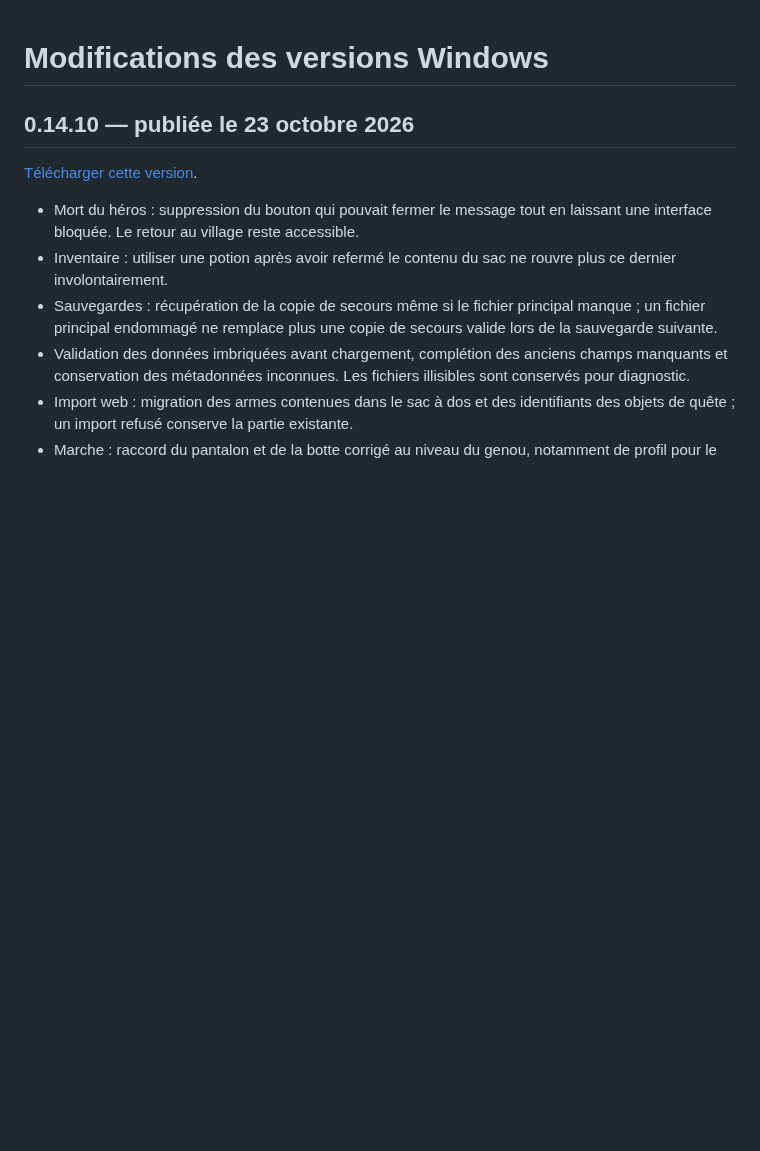
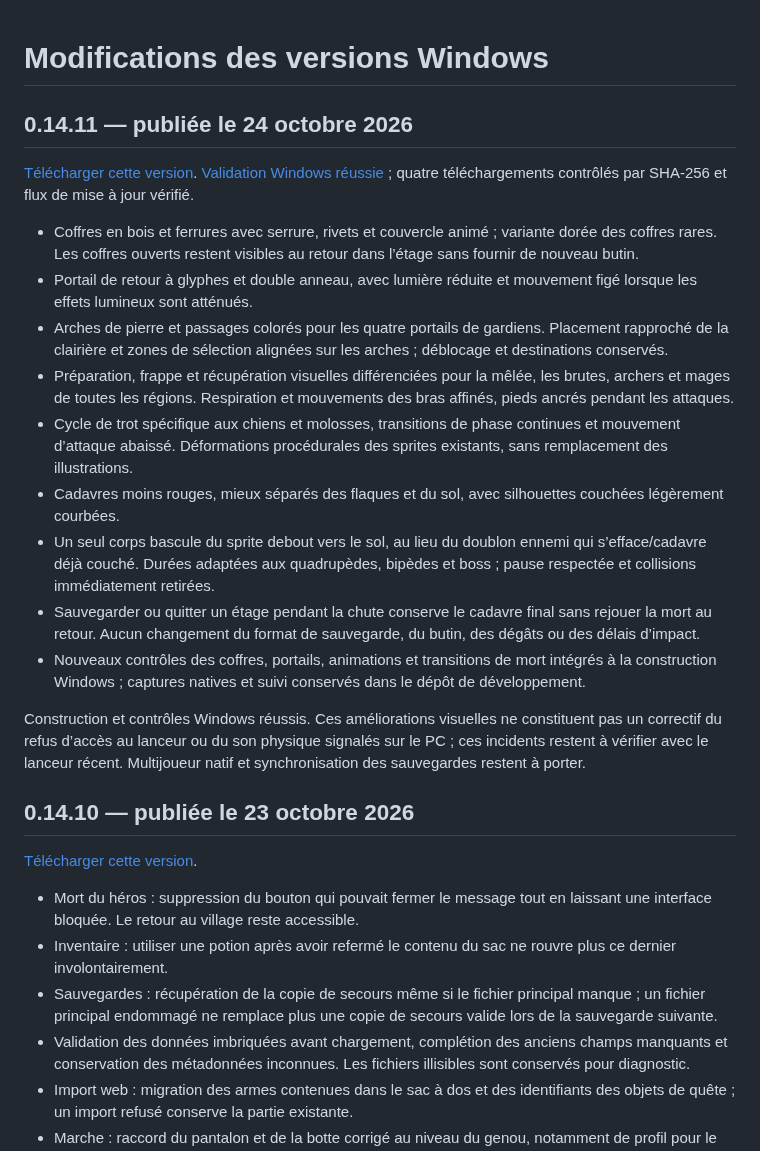
Before and after one commit to evansuka/Throne-of-Ashes-updates, a Markdown page: CHANGELOG.md, the part around the change. Drawn GitHub-style; blank space fills up the shorter version.

```diff
--- a/CHANGELOG.md
+++ b/CHANGELOG.md
@@ -1,4 +1,21 @@
 # Modifications des versions Windows
+
+## 0.14.11 — publiée le 24 octobre 2026
+
+[Télécharger cette version](https://github.com/evansuka/Throne-of-Ashes-updates/releases/tag/v0.14.11). [Validation Windows réussie](https://github.com/evansuka/Throne-of-Ashes-updates/actions/runs/40075082687) ; quatre téléchargements contrôlés par SHA-256 et flux de mise à jour vérifié.
+
+- Coffres en bois et ferrures avec serrure, rivets et couvercle animé ; variante dorée des coffres rares. Les coffres ouverts restent visibles au retour dans l’étage sans fournir de nouveau butin.
+- Portail de retour à glyphes et double anneau, avec lumière réduite et mouvement figé lorsque les effets lumineux sont atténués.
+- Arches de pierre et passages colorés pour les quatre portails de gardiens. Placement rapproché de la clairière et zones de sélection alignées sur les arches ; déblocage et destinations conservés.
+- Préparation, frappe et récupération visuelles différenciées pour la mêlée, les brutes, archers et mages de toutes les régions. Respiration et mouvements des bras affinés, pieds ancrés pendant les attaques.
+- Cycle de trot spécifique aux chiens et molosses, transitions de phase continues et mouvement d’attaque abaissé. Déformations procédurales des sprites existants, sans remplacement des illustrations.
+- Cadavres moins rouges, mieux séparés des flaques et du sol, avec silhouettes couchées légèrement courbées.
+- Un seul corps bascule du sprite debout vers le sol, au lieu du doublon ennemi qui s’efface/cadavre déjà couché. Durées adaptées aux quadrupèdes, bipèdes et boss ; pause respectée et collisions immédiatement retirées.
+- Sauvegarder ou quitter un étage pendant la chute conserve le cadavre final sans rejouer la mort au retour. Aucun changement du format de sauvegarde, du butin, des dégâts ou des délais d’impact.
+- Nouveaux contrôles des coffres, portails, animations et transitions de mort intégrés à la construction Windows ; captures natives et suivi conservés dans le dépôt de développement.
+
+Construction et contrôles Windows réussis. Ces améliorations visuelles ne constituent pas un correctif du refus d’accès au lanceur ou du son physique signalés sur le PC ; ces incidents restent à vérifier avec le lanceur récent. Multijoueur natif et synchronisation des sauvegardes restent à porter.
+
 
 ## 0.14.10 — publiée le 23 octobre 2026
 
```
Also changed, not shown: README.md (+3 -3 lines).
